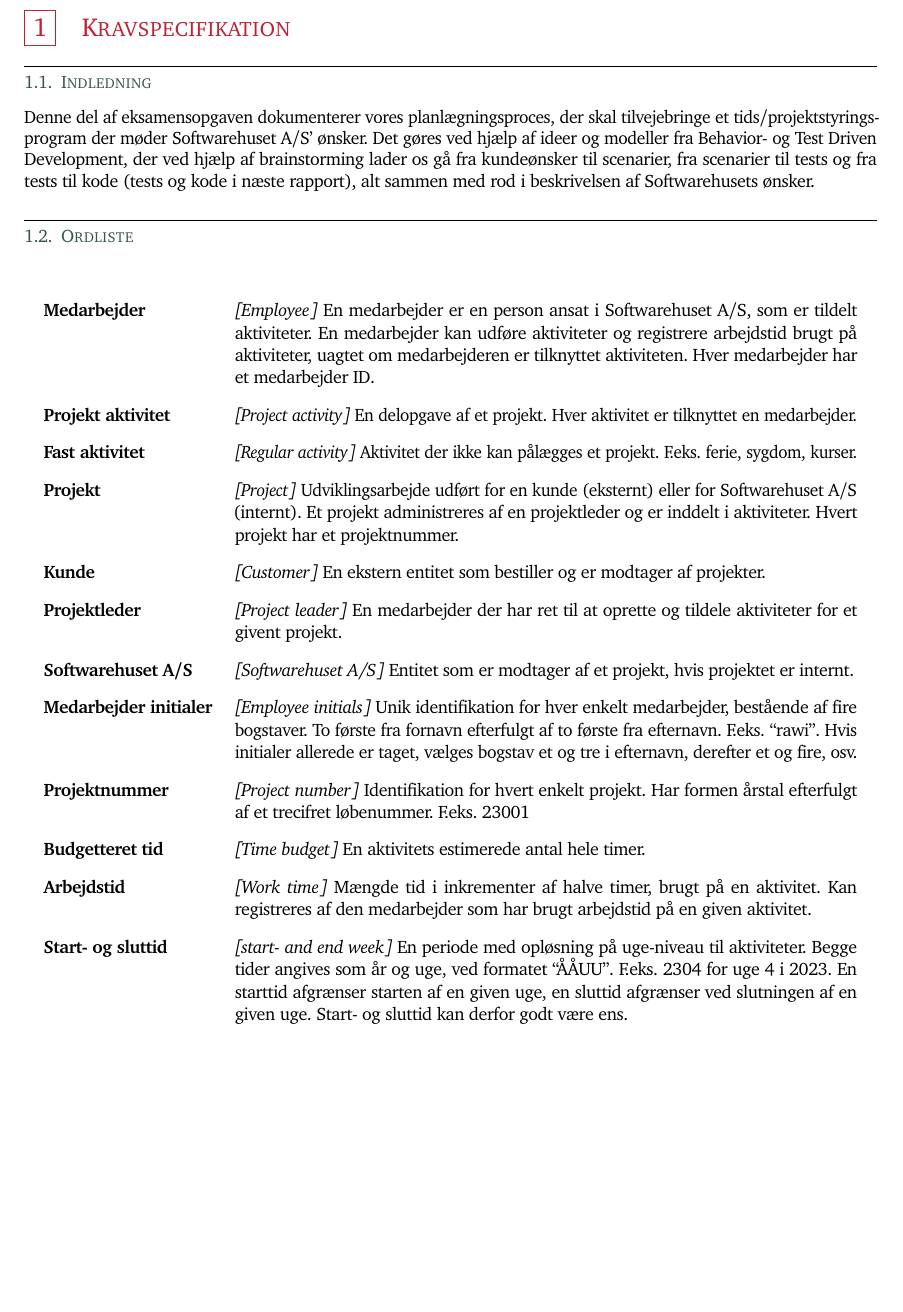
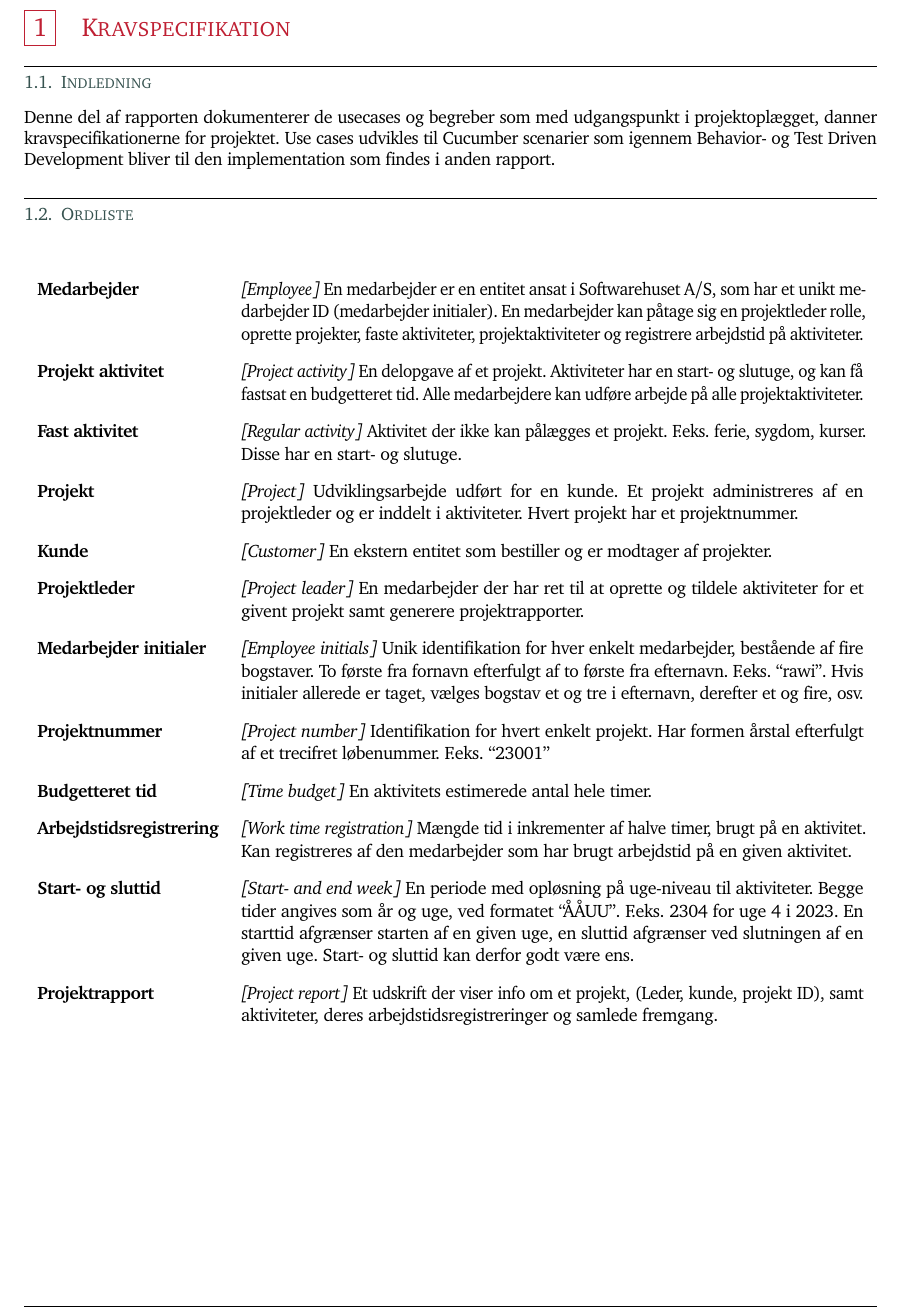
Before and after one commit to rwiuff/02161ExamProject, a LaTeX document (RequirementsAndDesign/rapport_13_1.tex, which reads RequirementsAndDesign/Sections/01Requirements.tex): part of page 2 of 26, cut so that both start at the same text, the shorter picture padded with empty space. Compiled offline with pdfLaTeX.

Commit message:
Rewriting 1st report

```diff
--- a/RequirementsAndDesign/Sections/01Requirements.tex
+++ b/RequirementsAndDesign/Sections/01Requirements.tex
@@ -1,24 +1,24 @@
 % !TeX root = ..\rapport_13_1.tex
 \section{Kravspecifikation}
 \subsection{Indledning}
-Denne del af eksamensopgaven dokumenterer vores planlægningsproces, der skal tilvejebringe et tids/projektstyringsprogram der møder Softwarehuset A/S' ønsker. Det gøres ved hjælp af ideer og modeller fra Behavior- og Test Driven Development, der ved hjælp af brainstorming lader os gå fra kundeønsker til scenarier, fra scenarier til tests og fra tests til kode (tests og kode i næste rapport), alt sammen med rod i beskrivelsen af Softwarehusets ønsker.
+Denne del af rapporten dokumenterer de usecases og begreber som med udgangspunkt i projektoplægget, danner kravspecifikationerne for projektet. Use cases udvikles til Cucumber scenarier som igennem Behavior- og Test Driven Development bliver til den implementation som findes i anden rapport.
 \subsection{Ordliste}
 \begin{table}[H]
     \centering
     \setlength{\extrarowheight}{8pt}
     \begin{tabular}{>{\bfseries}l p{0.73\textwidth}}
-        Medarbejder           & \textit{[Employee]} En medarbejder er en person ansat i Softwarehuset A/S, som er tildelt aktiviteter. En medarbejder kan udføre aktiviteter og registrere arbejdstid brugt på aktiviteter, uagtet om medarbejderen er tilknyttet aktiviteten. Hver medarbejder har et medarbejder ID.                                         \\
-        Projekt aktivitet     & \textit{[Project activity]} En delopgave af et projekt. Hver aktivitet er tilknyttet en medarbejder.                                                                                                                                                                                                                           \\
-        Fast aktivitet        & \textit{[Regular activity]} Aktivitet der ikke kan pålægges et projekt. F.eks. ferie, sygdom, kurser.                                                                                                                                                                                                                          \\
-        Projekt               & \textit{[Project]} Udviklingsarbejde udført for en kunde (eksternt) eller for Softwarehuset A/S (internt). Et projekt administreres af en projektleder og er inddelt i aktiviteter. Hvert projekt har et projektnummer.                                                                                                        \\
-        Kunde                 & \textit{[Customer]} En ekstern entitet som bestiller og er modtager af projekter.                                                                                                                                                                                                                                              \\
-        Projektleder          & \textit{[Project leader]} En medarbejder der har ret til at oprette og tildele aktiviteter for et givent projekt.                                                                                                                                                                                                              \\
-        Softwarehuset A/S     & \textit{[Softwarehuset A/S]} Entitet som er modtager af et projekt, hvis projektet er internt.                                                                                                                                                                                                                                 \\
-        Medarbejder initialer & \textit{[Employee initials]} Unik identifikation for hver enkelt medarbejder, bestående af fire bogstaver. To første fra fornavn efterfulgt af to første fra efternavn. F.eks. ``rawi''. Hvis initialer allerede er taget, vælges bogstav et og tre i efternavn, derefter et og fire, osv.                                     \\
-        Projektnummer         & \textit{[Project number]} Identifikation for hvert enkelt projekt. Har formen årstal efterfulgt af et trecifret løbenummer. F.eks. 23001                                                                                                                                                                                      \\
-        Budgetteret tid       & \textit{[Time budget]} En aktivitets estimerede antal hele timer.                                                                                                                                                                                                                                                              \\
-        Arbejdstid            & \textit{[Work time]} Mængde tid i inkrementer af halve timer, brugt på en aktivitet. Kan registreres af den medarbejder som har brugt arbejdstid på en given aktivitet.                                                                                                                                                        \\
-        Start- og sluttid     & \textit{[start- and end week]} En periode med opløsning på uge-niveau til aktiviteter. Begge tider angives som år og uge, ved formatet ``ÅÅUU''. F.eks. 2304 for uge 4 i 2023. En starttid afgrænser starten af en given uge, en sluttid afgrænser ved slutningen af en given uge. Start- og sluttid kan derfor godt være ens.
+        Medarbejder             & \textit{[Employee]} En medarbejder er en entitet ansat i Softwarehuset A/S, som har et unikt medarbejder ID (medarbejder initialer). En medarbejder kan påtage sig en projektleder rolle, oprette projekter, faste aktiviteter, projektaktiviteter og registrere arbejdstid på aktiviteter.                                    \\
+        Projekt aktivitet       & \textit{[Project activity]} En delopgave af et projekt. Aktiviteter har en start- og slutuge, og kan få fastsat en budgetteret tid. Alle medarbejdere kan udføre arbejde på alle projektaktiviteter.                                                                                                                           \\
+        Fast aktivitet          & \textit{[Regular activity]} Aktivitet der ikke kan pålægges et projekt. F.eks. ferie, sygdom, kurser. Disse har en start- og slutuge.                                                                                                                                                                                          \\
+        Projekt                 & \textit{[Project]} Udviklingsarbejde udført for en kunde. Et projekt administreres af en projektleder og er inddelt i aktiviteter. Hvert projekt har et projektnummer.                                                                                                                                                         \\
+        Kunde                   & \textit{[Customer]} En ekstern entitet som bestiller og er modtager af projekter.                                                                                                                                                                                                                                              \\
+        Projektleder            & \textit{[Project leader]} En medarbejder der har ret til at oprette og tildele aktiviteter for et givent projekt samt generere projektrapporter.                                                                                                                                                                               \\
+        Medarbejder initialer   & \textit{[Employee initials]} Unik identifikation for hver enkelt medarbejder, bestående af fire bogstaver. To første fra fornavn efterfulgt af to første fra efternavn. F.eks. ``rawi''. Hvis initialer allerede er taget, vælges bogstav et og tre i efternavn, derefter et og fire, osv.                                     \\
+        Projektnummer           & \textit{[Project number]} Identifikation for hvert enkelt projekt. Har formen årstal efterfulgt af et trecifret løbenummer. F.eks. ``23001''                                                                                                                                                                                   \\
+        Budgetteret tid         & \textit{[Time budget]} En aktivitets estimerede antal hele timer.                                                                                                                                                                                                                                                              \\
+        Arbejdstidsregistrering & \textit{[Work time registration]} Mængde tid i inkrementer af halve timer, brugt på en aktivitet. Kan registreres af den medarbejder som har brugt arbejdstid på en given aktivitet.                                                                                                                                           \\
+        Start- og sluttid       & \textit{[Start- and end week]} En periode med opløsning på uge-niveau til aktiviteter. Begge tider angives som år og uge, ved formatet ``ÅÅUU''. F.eks. 2304 for uge 4 i 2023. En starttid afgrænser starten af en given uge, en sluttid afgrænser ved slutningen af en given uge. Start- og sluttid kan derfor godt være ens. \\
+        Projektrapport          & \textit{[Project report]} Et udskrift der viser info om et projekt, (Leder, kunde, projekt ID), samt aktiviteter, deres arbejdstidsregistreringer og samlede fremgang.
     \end{tabular}
 \end{table}\newpage
 \subsection{Use case diagrammer}
--- a/RequirementsAndDesign/rapport_13_1.tex
+++ b/RequirementsAndDesign/rapport_13_1.tex
@@ -7,7 +7,7 @@
 
 %Author(s), Course variables
 \newcommand{\titl}{Kravspecifikation \& Programdesign}
-\newcommand{\handin}{19. marts 2023}
+\newcommand{\handin}{8. maj 2023}
 \newcommand{\authOne}{Rasmus Wiuff}
 \newcommand{\authTwo}{Mathies Henriksen}
 \newcommand{\authThree}{Max-Emil Scotten}
@@ -145,8 +145,8 @@
 \usepackage{silence}
 \usepackage[square, longnamesfirst, numbers]{natbib}
 \usepackage{empheq}
-\usepackage[newfloat, outputdir=../]{minted} % Overleaf minted buildpath fix
-% \usepackage[newfloat]{minted}
+% \usepackage[newfloat, outputdir=../]{minted} % Overleaf minted buildpath fix
+\usepackage[newfloat]{minted}
 \usepackage{flafter}
 \setminted{fontsize=\small,
            linenos=true}
```
Also changed, not shown: RequirementsAndDesign/Diagrams/Old/Become Project Leader.png (deleted), RequirementsAndDesign/Diagrams/Old/Register Employee.png (deleted), RequirementsAndDesign/Diagrams/Old/createActivityNoPLCase1.png (deleted), RequirementsAndDesign/Diagrams/Old/createActivityNoPLCase2.png (deleted), RequirementsAndDesign/Diagrams/Old/createActivityNoPLCase3.png (deleted), RequirementsAndDesign/Diagrams/Old/createActivityNoPLCase4.png (deleted), RequirementsAndDesign/Diagrams/Old/createActivityNoPLGuest.png (deleted), RequirementsAndDesign/Diagrams/Old/createActivityPL.png (deleted), RequirementsAndDesign/Diagrams/Old/seq_create_project.png (deleted), RequirementsAndDesign/Diagrams/Old/seq_login.png (deleted), RequirementsAndDesign/Diagrams/Old/seq_logout.png (deleted), RequirementsAndDesign/Diagrams/Old/seq_project_edit.png (deleted), RequirementsAndDesign/Diagrams/Old/seq_register_employee.png (deleted), RequirementsAndDesign/Diagrams/usecases.eps (added), 2 more files, 1 other file.
